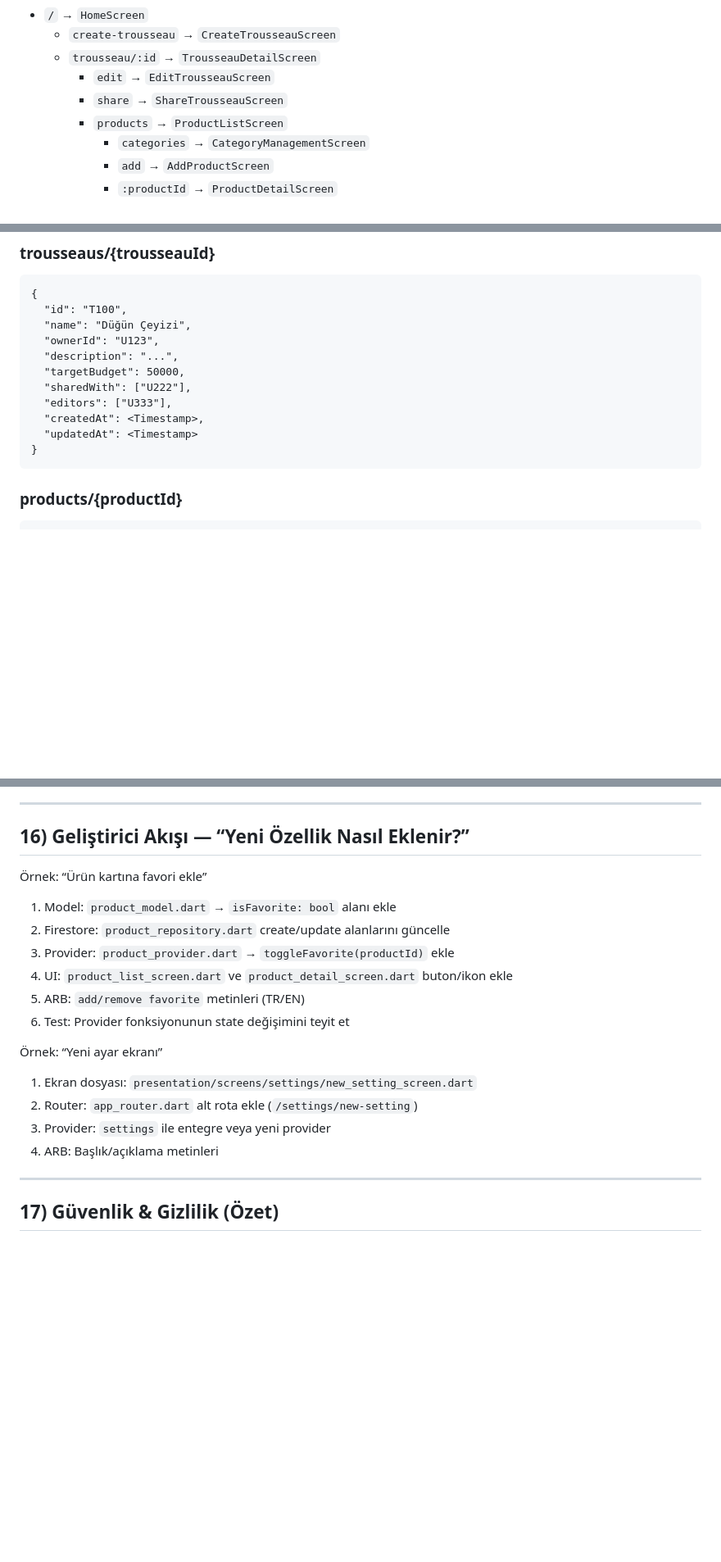
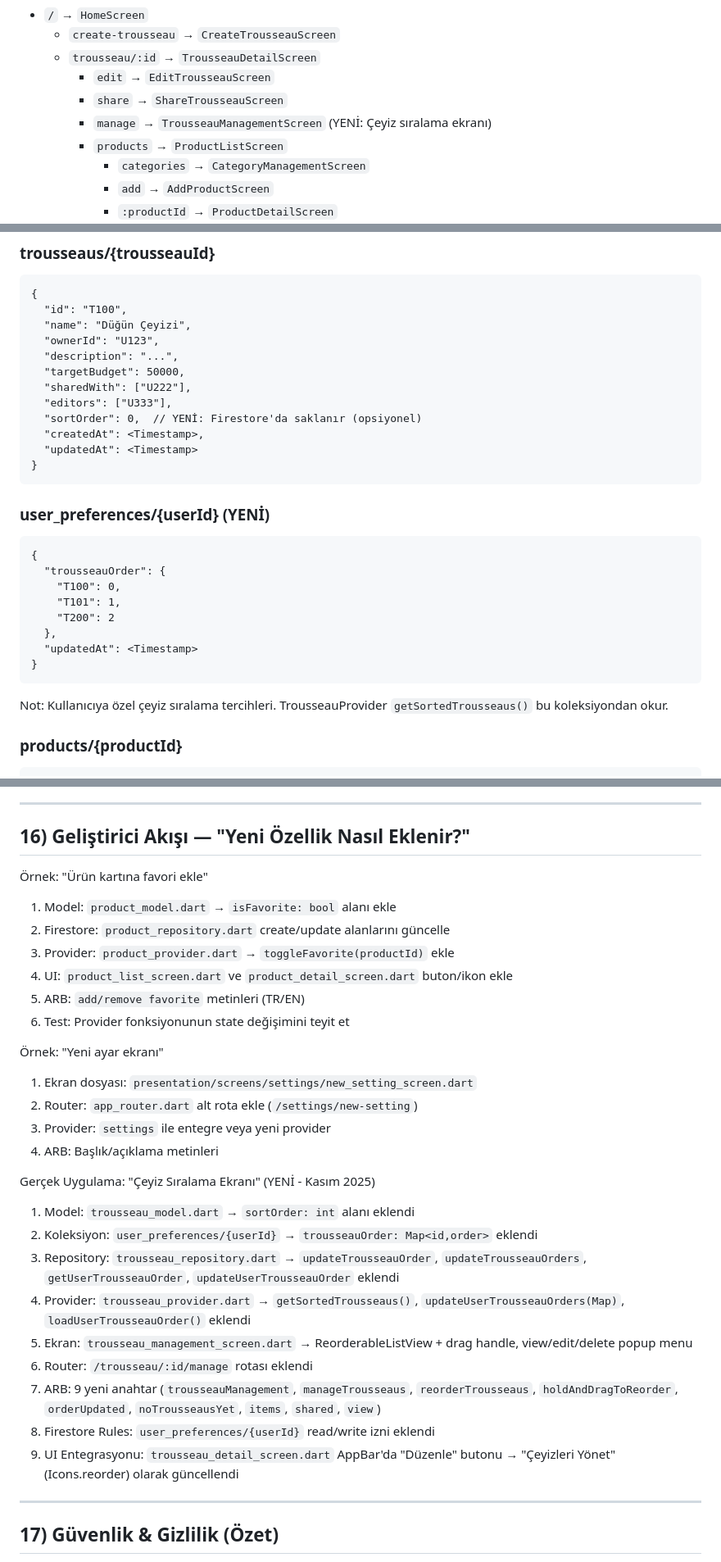
Before and after one commit to eyzaun/ceyiz-diz, a Markdown page: docs/PROJECT_CONTEXT.md, 3 parts joined by grey strips. Shown at 82% size. Rendered like a GitHub page; blank space fills up the shorter version.

````diff
--- a/docs/PROJECT_CONTEXT.md
+++ b/docs/PROJECT_CONTEXT.md
@@ -96,6 +96,7 @@ Tüm Rotalar:
   - `trousseau/:id` → `TrousseauDetailScreen`
     - `edit` → `EditTrousseauScreen`
     - `share` → `ShareTrousseauScreen`
+    - `manage` → `TrousseauManagementScreen` (YENİ: Çeyiz sıralama ekranı)
     - `products` → `ProductListScreen`
       - `categories` → `CategoryManagementScreen`
       - `add` → `AddProductScreen`
@@ -260,10 +262,24 @@ Not: Aşağıdaki örnekler yönlendirici niteliktedir; gerçek alanlar model do
   "targetBudget": 50000,
   "sharedWith": ["U222"],
   "editors": ["U333"],
+  "sortOrder": 0,  // YENİ: Firestore'da saklanır (opsiyonel)
   "createdAt": <Timestamp>,
   "updatedAt": <Timestamp>
 }
 ```
+
+### user_preferences/{userId}  (YENİ)
+```
+{
+  "trousseauOrder": {
+    "T100": 0,
+    "T101": 1,
+    "T200": 2
+  },
+  "updatedAt": <Timestamp>
+}
+```
+Not: Kullanıcıya özel çeyiz sıralama tercihleri. TrousseauProvider `getSortedTrousseaus()` bu koleksiyondan okur.
 
 ### products/{productId}
 ```
@@ -466,9 +499,9 @@ Quality Gates (hedef):
 
 ---
 
-## 16) Geliştirici Akışı — “Yeni Özellik Nasıl Eklenir?”
+## 16) Geliştirici Akışı — "Yeni Özellik Nasıl Eklenir?"
 
-Örnek: “Ürün kartına favori ekle”
+Örnek: "Ürün kartına favori ekle"
 1) Model: `product_model.dart` → `isFavorite: bool` alanı ekle
 2) Firestore: `product_repository.dart` create/update alanlarını güncelle
 3) Provider: `product_provider.dart` → `toggleFavorite(productId)` ekle
@@ -476,11 +509,22 @@ Quality Gates (hedef):
 5) ARB: `add/remove favorite` metinleri (TR/EN)
 6) Test: Provider fonksiyonunun state değişimini teyit et
 
-Örnek: “Yeni ayar ekranı”
+Örnek: "Yeni ayar ekranı"
 1) Ekran dosyası: `presentation/screens/settings/new_setting_screen.dart`
 2) Router: `app_router.dart` alt rota ekle (`/settings/new-setting`)
 3) Provider: `settings` ile entegre veya yeni provider
 4) ARB: Başlık/açıklama metinleri
+
+Gerçek Uygulama: "Çeyiz Sıralama Ekranı" (YENİ - Kasım 2025)
+1) Model: `trousseau_model.dart` → `sortOrder: int` alanı eklendi
+2) Koleksiyon: `user_preferences/{userId}` → `trousseauOrder: Map<id,order>` eklendi
+3) Repository: `trousseau_repository.dart` → `updateTrousseauOrder`, `updateTrousseauOrders`, `getUserTrousseauOrder`, `updateUserTrousseauOrder` eklendi
+4) Provider: `trousseau_provider.dart` → `getSortedTrousseaus()`, `updateUserTrousseauOrders(Map)`, `loadUserTrousseauOrder()` eklendi
+5) Ekran: `trousseau_management_screen.dart` → ReorderableListView + drag handle, view/edit/delete popup menu
+6) Router: `/trousseau/:id/manage` rotası eklendi
+7) ARB: 9 yeni anahtar (`trousseauManagement`, `manageTrousseaus`, `reorderTrousseaus`, `holdAndDragToReorder`, `orderUpdated`, `noTrousseausYet`, `items`, `shared`, `view`)
+8) Firestore Rules: `user_preferences/{userId}` read/write izni eklendi
+9) UI Entegrasyonu: `trousseau_detail_screen.dart` AppBar'da "Düzenle" butonu → "Çeyizleri Yönet" (Icons.reorder) olarak güncellendi
 
 ---
 
````
Also changed, not shown: other parts of docs/PROJECT_CONTEXT.md (+62 -4 lines).
